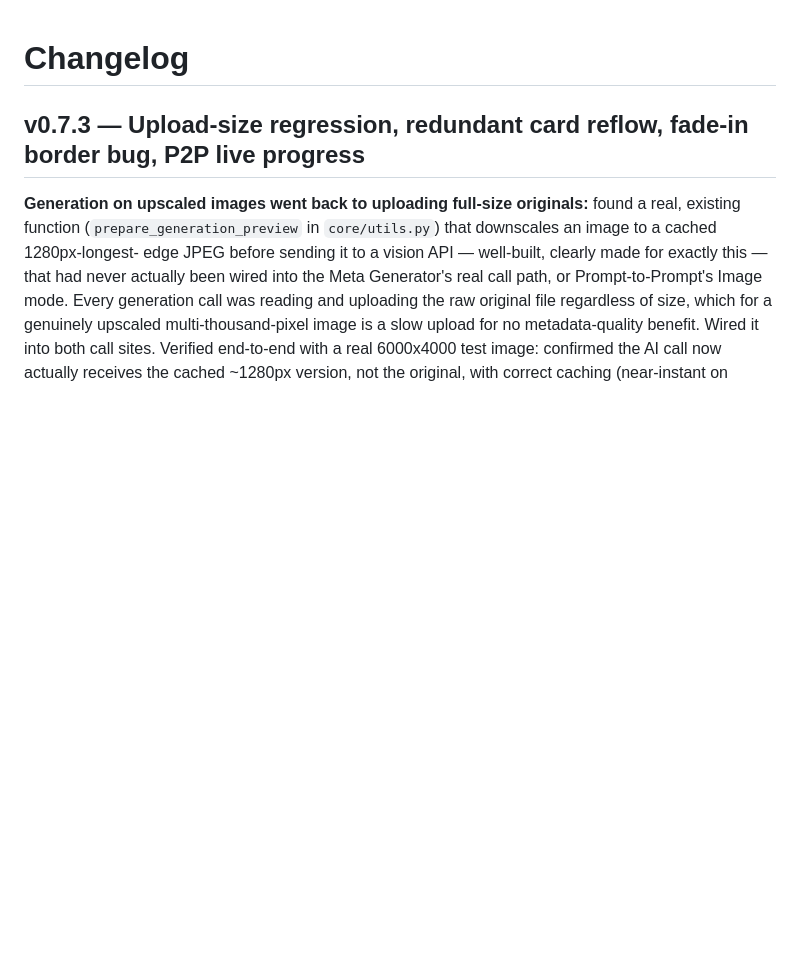
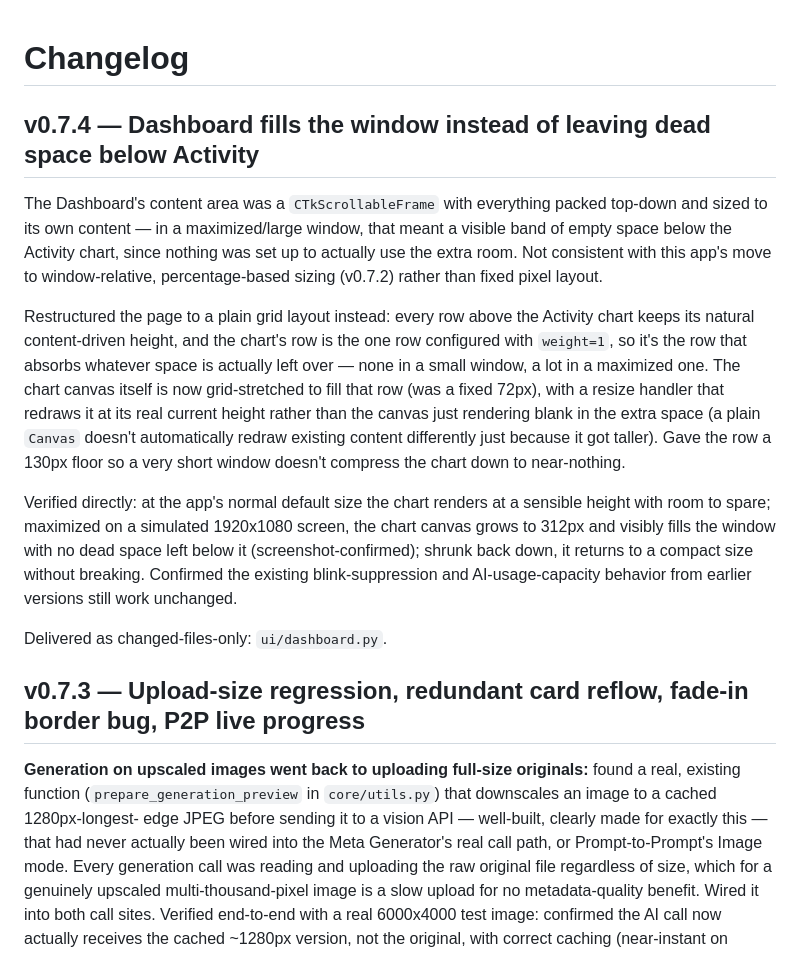
Before and after one commit to hasibulnikon/MetaZone, a Markdown page: CHANGELOG.md, the part around the change. GitHub-like rendering; blank space fills up the shorter version.

Commit message:
Update Dashboard layout to fill window space
Restructured the Dashboard layout to eliminate dead space below the Activity chart by using a grid layout and adjusting the chart's row to absorb extra space. Verified that the chart renders correctly at various window sizes without breaking existing functionality.

```diff
--- a/CHANGELOG.md
+++ b/CHANGELOG.md
@@ -1,4 +1,35 @@
 # Changelog
+
+## v0.7.4 — Dashboard fills the window instead of leaving dead space below Activity
+
+The Dashboard's content area was a `CTkScrollableFrame` with everything
+packed top-down and sized to its own content — in a maximized/large
+window, that meant a visible band of empty space below the Activity
+chart, since nothing was set up to actually use the extra room. Not
+consistent with this app's move to window-relative, percentage-based
+sizing (v0.7.2) rather than fixed pixel layout.
+
+Restructured the page to a plain grid layout instead: every row above
+the Activity chart keeps its natural content-driven height, and the
+chart's row is the one row configured with `weight=1`, so it's the row
+that absorbs whatever space is actually left over — none in a small
+window, a lot in a maximized one. The chart canvas itself is now
+grid-stretched to fill that row (was a fixed 72px), with a resize
+handler that redraws it at its real current height rather than the
+canvas just rendering blank in the extra space (a plain `Canvas` doesn't
+automatically redraw existing content differently just because it got
+taller). Gave the row a 130px floor so a very short window doesn't
+compress the chart down to near-nothing.
+
+Verified directly: at the app's normal default size the chart renders at
+a sensible height with room to spare; maximized on a simulated 1920x1080
+screen, the chart canvas grows to 312px and visibly fills the window
+with no dead space left below it (screenshot-confirmed); shrunk back
+down, it returns to a compact size without breaking. Confirmed the
+existing blink-suppression and AI-usage-capacity behavior from earlier
+versions still work unchanged.
+
+Delivered as changed-files-only: `ui/dashboard.py`.
 
 ## v0.7.3 — Upload-size regression, redundant card reflow, fade-in border bug, P2P live progress
 
```
